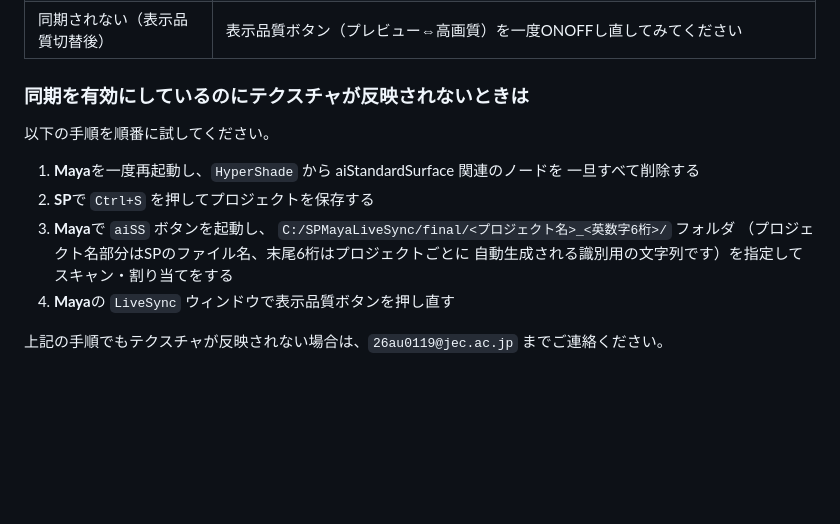
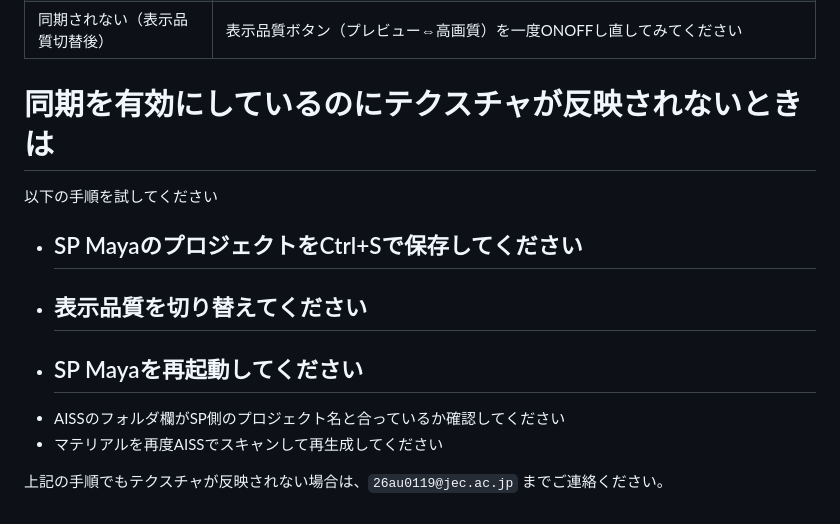
Before and after one commit to TaniShuuto/Tools, a Markdown page: sp_maya_livesync/Easy_install.md, the part around the change. Rendered like a GitHub page; blank space fills up the shorter version.

Commit message:
Revise Easy Install instructions for Maya Live Sync
Updated installation instructions for the Maya and Substance Painter integration tool, including detailed steps and troubleshooting tips.

```diff
--- a/sp_maya_livesync/Easy_install.md
+++ b/sp_maya_livesync/Easy_install.md
@@ -151,17 +151,13 @@ Maya側の **「表示品質: プレビュー(リアルタイム)」** ボタン
 | 同期されない（プロジェクトが違う） | SPとMayaで同じプロジェクト・同じシーンを開いているか確認してください。プロジェクトが一致していないと同期されません |
 | 同期されない（表示品質切替後） | 表示品質ボタン（プレビュー⇔高画質）を一度ONOFFし直してみてください |
 
-### 同期を有効にしているのにテクスチャが反映されないときは
+# 同期を有効にしているのにテクスチャが反映されないときは
 
-以下の手順を順番に試してください。
-
-1. **Maya**を一度再起動し、`HyperShade` から aiStandardSurface 関連のノードを
-   一旦すべて削除する
-2. **SP**で `Ctrl+S` を押してプロジェクトを保存する
-3. **Maya**で `aiSS` ボタンを起動し、
-   `C:/SPMayaLiveSync/final/<プロジェクト名>_<英数字6桁>/` フォルダ
-   （プロジェクト名部分はSPのファイル名、末尾6桁はプロジェクトごとに
-   自動生成される識別用の文字列です）を指定してスキャン・割り当てをする
-4. **Maya**の `LiveSync` ウィンドウで表示品質ボタンを押し直す
+以下の手順を試してください
+- ## SP MayaのプロジェクトをCtrl+Sで保存してください
+- ## 表示品質を切り替えてください
+- ## SP Mayaを再起動してください
+- AISSのフォルダ欄がSP側のプロジェクト名と合っているか確認してください
+- マテリアルを再度AISSでスキャンして再生成してください
 
 上記の手順でもテクスチャが反映されない場合は、`26au0119@jec.ac.jp` までご連絡ください。
```
